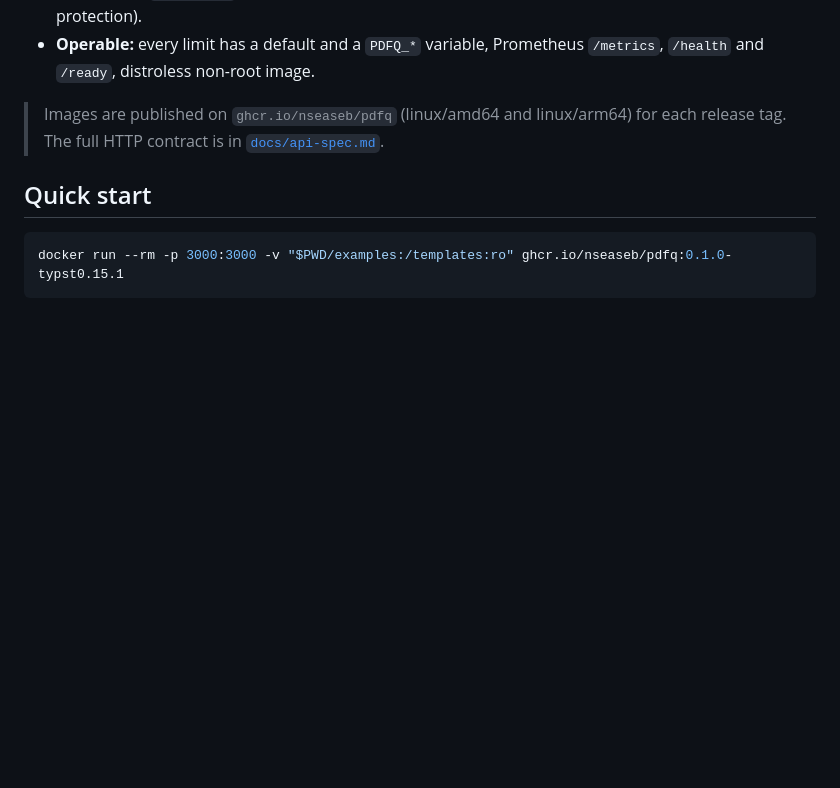
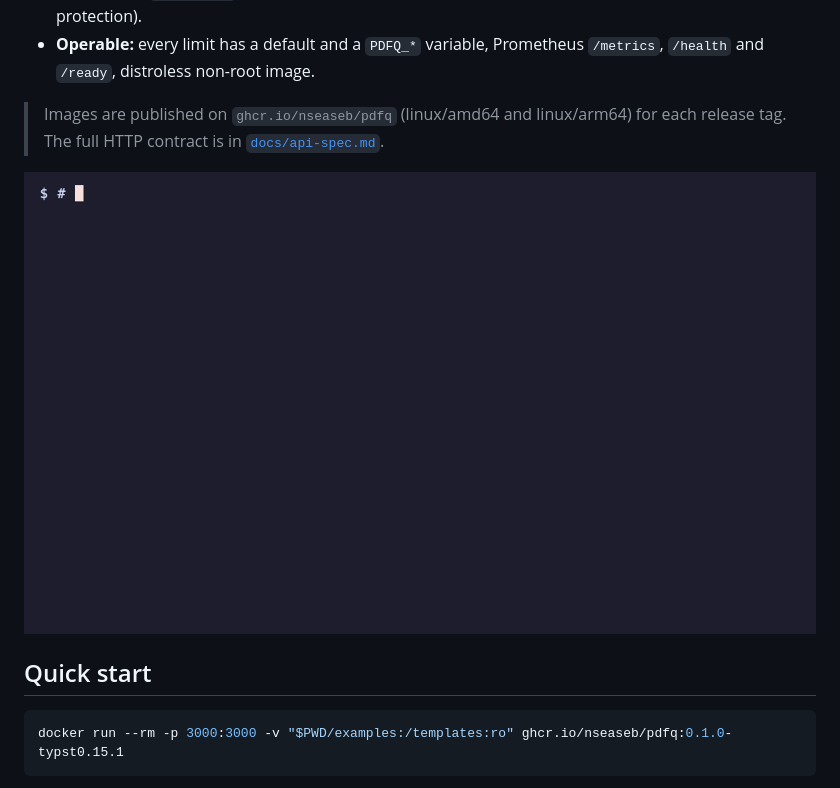
Before and after one commit to nseaSeb/pdfq, a Markdown page: README.md, the part around the change. Drawn GitHub-style; pictures changed too: docs/demo/pdfq-demo.gif (added); blank space fills up the shorter version.

Commit message:
Docs: terminal demo GIF
Recorded with vhs from docs/demo/demo.tape against the published image,
embedded at the top of the README.

Co-Authored-By: Claude Opus 5.5 <noreply@anthropic.com>

```diff
--- a/README.md
+++ b/README.md
@@ -10,6 +10,8 @@ Compile [Typst](https://typst.app) documents to PDF over HTTP, synchronously or
 
 > Images are published on `ghcr.io/nseaseb/pdfq` (linux/amd64 and linux/arm64) for each release tag.
 > The full HTTP contract is in [`docs/api-spec.md`](docs/api-spec.md).
+
+![PDFQ demo: compile, template, refused file read, memory bomb, server still healthy](docs/demo/pdfq-demo.gif)
 
 ## Quick start
 
```
Also changed, not shown: docs/demo/README.md (added, +5 -0 lines), 1 other file.
